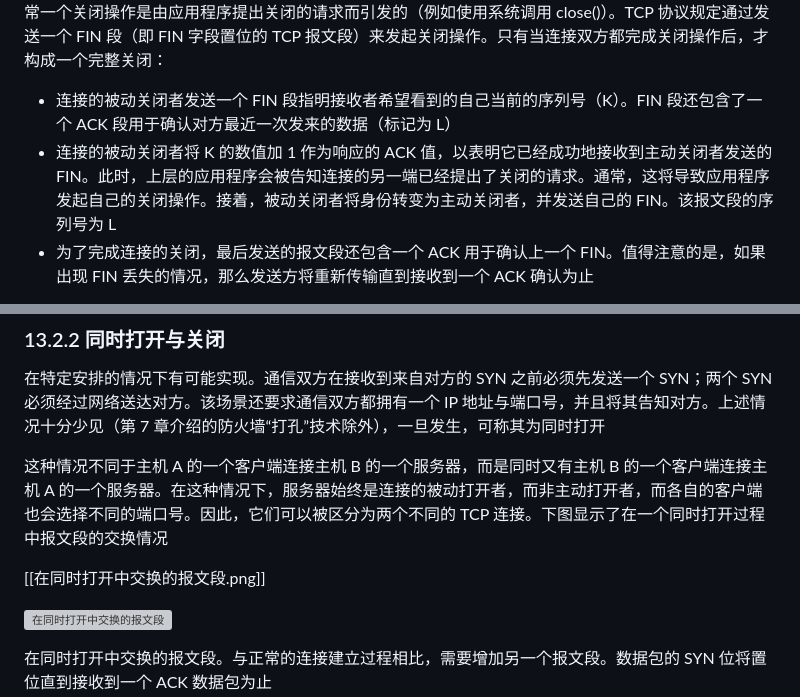
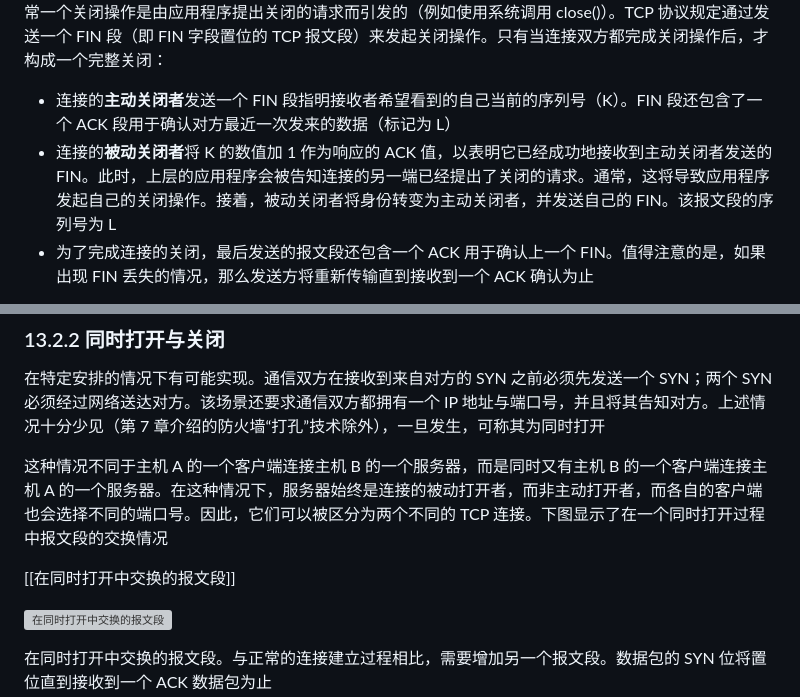
Before and after one commit to JinGu123123/Cyber-Security-Journey, a Markdown page: 02-底层原理/01-TCP-IP/13-TCP连接管理.md, 2 parts joined by grey strips. GitHub-like rendering; grey boxes are pictures that could not be loaded.

```diff
--- a/02-底层原理/01-TCP-IP/13-TCP连接管理.md
+++ b/02-底层原理/01-TCP-IP/13-TCP连接管理.md
@@ -38,8 +38,8 @@ UDP 是一种无连接的协议，因此它不需要连接的建立与终止过
 **注意**：TCP 的 SYN 段也能够承载应用数据。由于伯克利的套接字 API 不支持这种方式，因此它也很少为人所用
 
 该图还描述了一个 TCP 是怎样关闭的（也称为清除或终止）。连接的任何一方都能够发起一个关闭操作。此外，该过程还支持双方同时关闭连接的操作，但这种情况非常少见。在传统的情况下，负责发起关闭连接的通常是客户端。然而，一些服务器（例如 Web 服务器）在对请求做出响应之后也会发起一个关闭操作。通常一个关闭操作是由应用程序提出关闭的请求而引发的（例如使用系统调用 close()）。TCP 协议规定通过发送一个 FIN 段（即 FIN 字段置位的 TCP 报文段）来发起关闭操作。只有当连接双方都完成关闭操作后，才构成一个完整关闭：
-- 连接的被动关闭者发送一个 FIN 段指明接收者希望看到的自己当前的序列号（K）。FIN 段还包含了一个 ACK 段用于确认对方最近一次发来的数据（标记为 L）
-- 连接的被动关闭者将 K 的数值加 1 作为响应的 ACK 值，以表明它已经成功地接收到主动关闭者发送的 FIN。此时，上层的应用程序会被告知连接的另一端已经提出了关闭的请求。通常，这将导致应用程序发起自己的关闭操作。接着，被动关闭者将身份转变为主动关闭者，并发送自己的 FIN。该报文段的序列号为 L
+- 连接的**主动关闭者**发送一个 FIN 段指明接收者希望看到的自己当前的序列号（K）。FIN 段还包含了一个 ACK 段用于确认对方最近一次发来的数据（标记为 L）
+- 连接的**被动关闭者**将 K 的数值加 1 作为响应的 ACK 值，以表明它已经成功地接收到主动关闭者发送的 FIN。此时，上层的应用程序会被告知连接的另一端已经提出了关闭的请求。通常，这将导致应用程序发起自己的关闭操作。接着，被动关闭者将身份转变为主动关闭者，并发送自己的 FIN。该报文段的序列号为 L
 - 为了完成连接的关闭，最后发送的报文段还包含一个 ACK 用于确认上一个 FIN。值得注意的是，如果出现 FIN 丢失的情况，那么发送方将重新传输直到接收到一个 ACK 确认为止
 
 综上所述，建立一个 TCP 连接需要 3 个报文段，而关闭一个 TCP 连接需要 4 个报文段。TCP 协议还支持连接处于半开启状态（见13.6.3），但这种情况并不常见。存在上述半开启状态的原因在于 TCP 的通信模型是双向的。这也意味着在两个方向中可能会出现只有一个方向正在进行数据传输的情况。TCP 的半关闭操作是指仅关闭数据流的一个传输方向，而两个半关闭操作合在一起就能够关闭整个连接。因此 TCP 协议规定通信的任何一方在完成数据发送任务后都能够发送一个 FIN。当通信的另一方接收到这个 FIN 时，就会告知应用程序对方已经终止了对应方向的数据传输。由此可见，当程序发布关闭操作请求后，通信双方往往通过发送 FIN 段来关闭双向的数据传输
@@ -64,7 +64,7 @@ TCP 支持半关闭操作。虽然一些应用需要此项功能，但它并不
 
 这种情况不同于主机 A 的一个客户端连接主机 B 的一个服务器，而是同时又有主机 B 的一个客户端连接主机 A 的一个服务器。在这种情况下，服务器始终是连接的被动打开者，而非主动打开者，而各自的客户端也会选择不同的端口号。因此，它们可以被区分为两个不同的 TCP 连接。下图显示了在一个同时打开过程中报文段的交换情况
 
-[[在同时打开中交换的报文段.png]]
+[[在同时打开中交换的报文段]]
 
 ![在同时打开中交换的报文段](images/TCP-IP/在同时打开中交换的报文段.png)
 
```
Also changed, not shown: other parts of 02-底层原理/01-TCP-IP/13-TCP连接管理.md (+3 -3 lines), 02-底层原理/01-TCP-IP/12-TCP：传输控制协议（初步）.md (+18 -8 lines), 02-底层原理/01-TCP-IP/14-TCP超时与重传.md (added, +39 -0 lines), 02-底层原理/02-CSAPP/01-计算机系统漫游.md (+18 -0 lines), Excalidraw/CSAPP/一个典型系统的硬件组成.md (added, +278 -0 lines), Excalidraw/一个典型系统的硬件组成.md (deleted, +0 -14 lines), 02-底层原理/images/CSAPP/一个典型系统的硬件组成.png (added).
